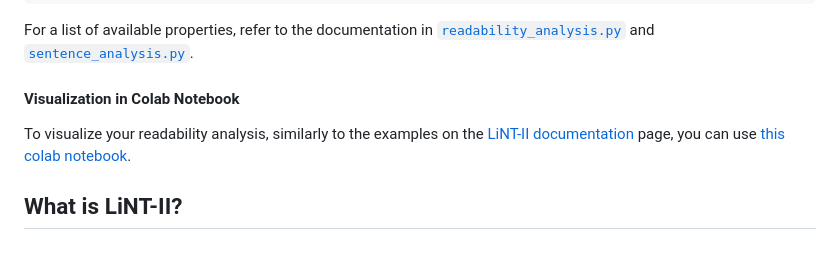
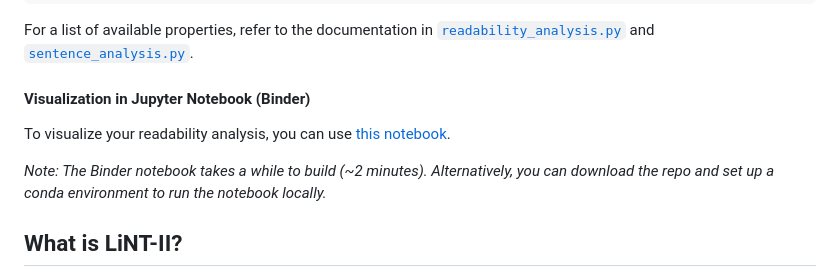
Before and after one commit to vanboefer/lint_ii, a Markdown page: README.md, the part around one of its changes. GitHub-like rendering; blank space fills up the shorter version.

Commit message:
feat: update link to Binder notebook

```diff
--- a/README.md
+++ b/README.md
@@ -128,9 +128,11 @@ Getting the list of content words in each sentence:
 
 For a list of available properties, refer to the documentation in [`readability_analysis.py`](https://github.com/vanboefer/lint_ii/blob/main/src/lint_ii/core/readability_analysis.py) and [`sentence_analysis.py`](https://github.com/vanboefer/lint_ii/blob/main/src/lint_ii/core/sentence_analysis.py).
 
-#### Visualization in Colab Notebook
+#### Visualization in Jupyter Notebook (Binder)
 
-To visualize your readability analysis, similarly to the examples on the [LiNT-II documentation](https://vanboefer.github.io/lint_ii/) page, you can use [this colab notebook](https://colab.research.google.com/drive/1nq8TXHjdCMqqnxWbmCG4wuDJkRSijJbs?usp=sharing).
+To visualize your readability analysis, you can use [this notebook](https://mybinder.org/v2/gh/vanboefer/lint_ii/HEAD?urlpath=%2Fdoc%2Ftree%2Flint_ii_demo.ipynb).
+
+*Note: The Binder notebook takes a while to build (~2 minutes). Alternatively, you can download the repo and set up a conda environment to run the notebook locally.*
 
 ## What is LiNT-II?
 
```
Also changed, not shown: other parts of README.md (+1 -1 lines).
